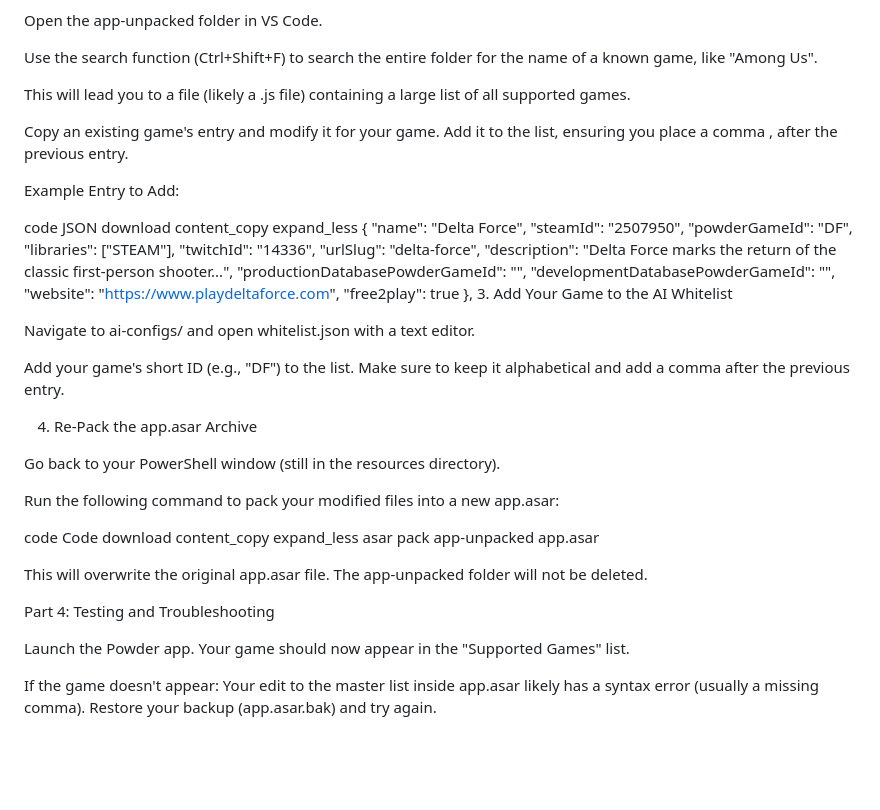
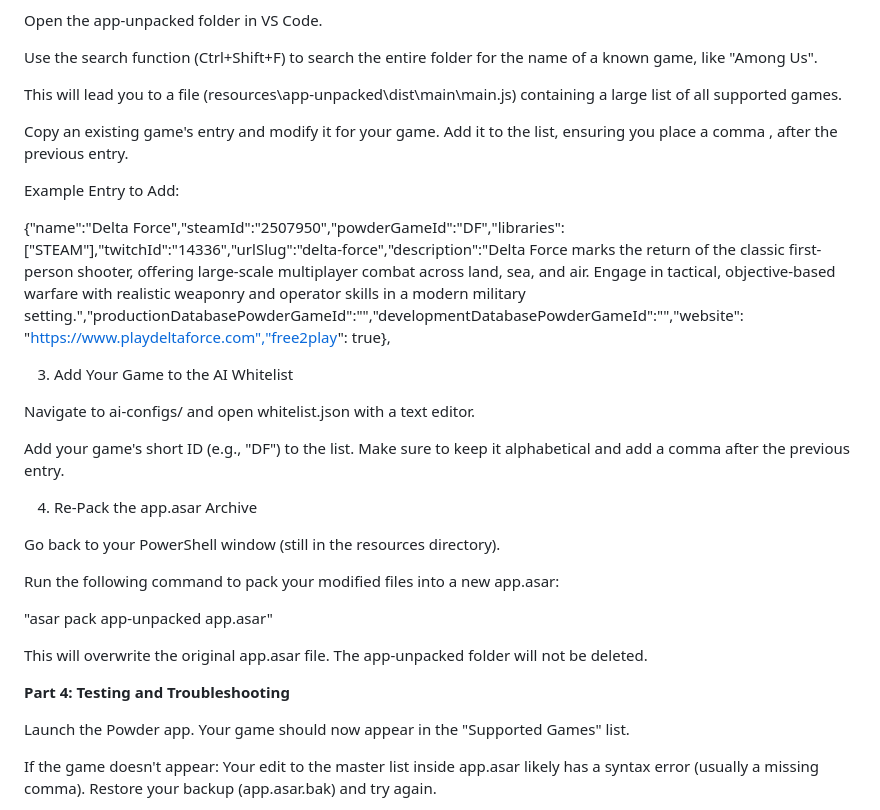
Before and after one commit to DavidSnipeZ669/Powder-custom-game-support, a Markdown page: README.md, the part around the change printed below. Drawn GitHub-style; blank space fills up the shorter version.

```diff
--- a/README.md
+++ b/README.md
@@ -160,35 +312,22 @@ Open the app-unpacked folder in VS Code.
 
 Use the search function (Ctrl+Shift+F) to search the entire folder for the name of a known game, like "Among Us".
 
-This will lead you to a file (likely a .js file) containing a large list of all supported games.
+This will lead you to a file (resources\app-unpacked\dist\main\main.js) containing a large list of all supported games.
 
 Copy an existing game's entry and modify it for your game. Add it to the list, ensuring you place a comma , after the previous entry.
 
 Example Entry to Add:
 
-code
-JSON
-download
-content_copy
-expand_less
-{
-    "name": "Delta Force",
-    "steamId": "2507950",
-    "powderGameId": "DF",
-    "libraries": ["STEAM"],
-    "twitchId": "14336",
-    "urlSlug": "delta-force",
-    "description": "Delta Force marks the return of the classic first-person shooter...",
-    "productionDatabasePowderGameId": "",
-    "developmentDatabasePowderGameId": "",
-    "website": "https://www.playdeltaforce.com",
-    "free2play": true
-},
+{"name":"Delta Force","steamId":"2507950","powderGameId":"DF","libraries":["STEAM"],"twitchId":"14336","urlSlug":"delta-force","description":"Delta Force marks the return of the classic first-person shooter, offering large-scale multiplayer combat across land, sea, and air. Engage in tactical, objective-based warfare with realistic weaponry and operator skills in a modern military setting.","productionDatabasePowderGameId":"","developmentDatabasePowderGameId":"","website": "https://www.playdeltaforce.com","free2play": true},
+
+
+
 3. Add Your Game to the AI Whitelist
 
 Navigate to ai-configs/ and open whitelist.json with a text editor.
 
 Add your game's short ID (e.g., "DF") to the list. Make sure to keep it alphabetical and add a comma after the previous entry.
+
 
 4. Re-Pack the app.asar Archive
 
@@ -196,16 +335,12 @@ Go back to your PowerShell window (still in the resources directory).
 
 Run the following command to pack your modified files into a new app.asar:
 
-code
-Code
-download
-content_copy
-expand_less
-asar pack app-unpacked app.asar
+"asar pack app-unpacked app.asar"
 
 This will overwrite the original app.asar file. The app-unpacked folder will not be deleted.
 
-Part 4: Testing and Troubleshooting
+
+**Part 4: Testing and Troubleshooting**
 
 Launch the Powder app. Your game should now appear in the "Supported Games" list.
 
```
Also changed, not shown: other parts of README.md (+200 -48 lines).
